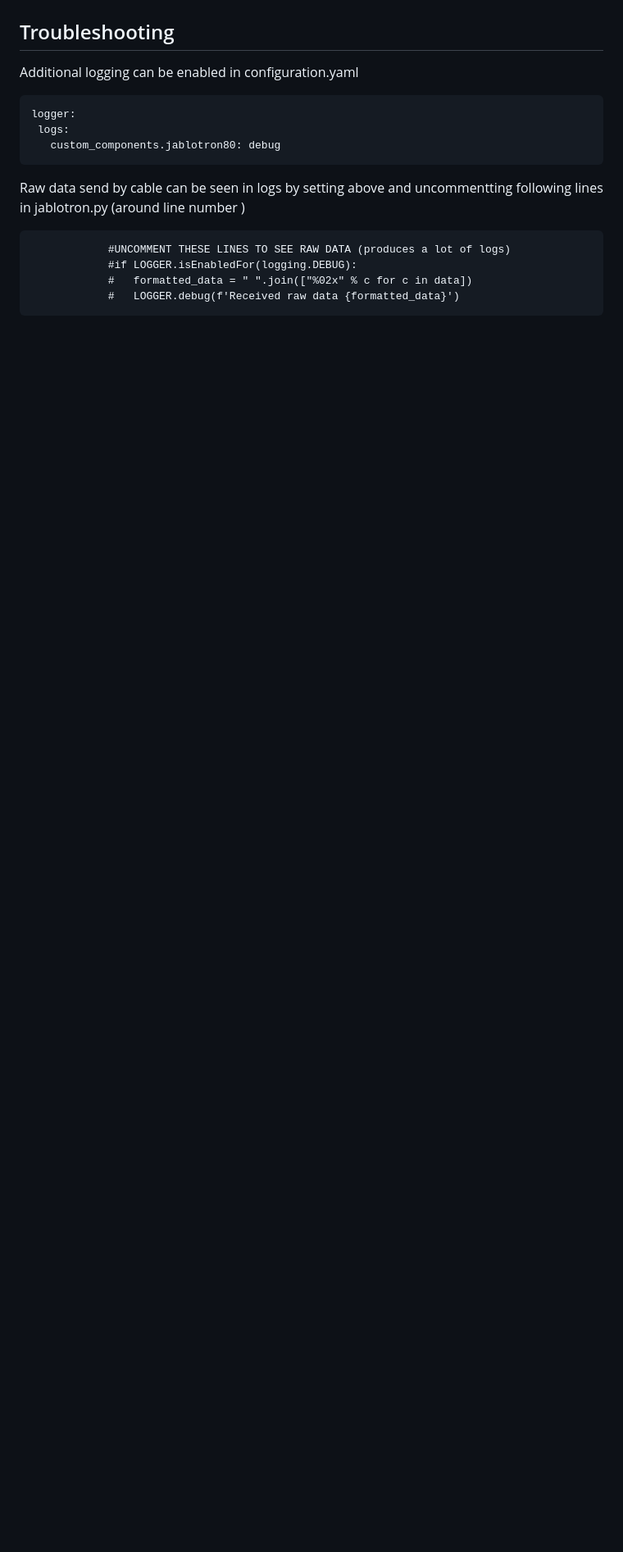
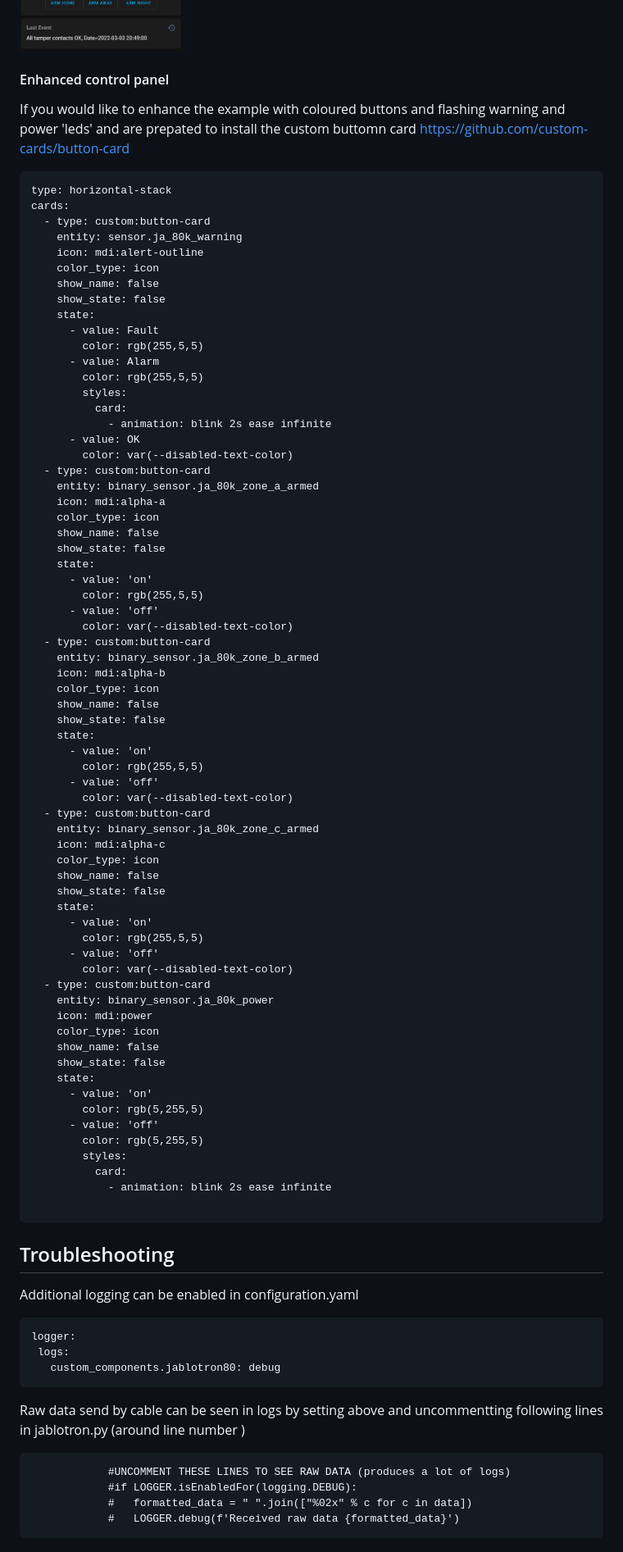
Before and after one commit to tahvane1/jablotron80, a Markdown page: README.md, the part around one of its changes. Shown at 82% size. Rendered like a GitHub page; pictures changed too: examples/lovelace-card.png; blank space fills up the shorter version.

````diff
--- a/README.md
+++ b/README.md
@@ -144,6 +180,80 @@ Screenshot of alarm control panel
 
 <img src="examples/lovelace-card.png" alt="Alarm control panel" width="200"/>
 
+
+
+#### Enhanced control panel
+
+If you would like to enhance the example with coloured buttons and flashing warning and power 'leds' and are prepated to install the custom buttomn card https://github.com/custom-cards/button-card
+
+```
+type: horizontal-stack
+cards:
+  - type: custom:button-card
+    entity: sensor.ja_80k_warning
+    icon: mdi:alert-outline
+    color_type: icon
+    show_name: false
+    show_state: false
+    state:
+      - value: Fault
+        color: rgb(255,5,5)
+      - value: Alarm
+        color: rgb(255,5,5)
+        styles:
+          card:
+            - animation: blink 2s ease infinite
+      - value: OK
+        color: var(--disabled-text-color)
+  - type: custom:button-card
+    entity: binary_sensor.ja_80k_zone_a_armed
+    icon: mdi:alpha-a
+    color_type: icon
+    show_name: false
+    show_state: false
+    state:
+      - value: 'on'
+        color: rgb(255,5,5)
+      - value: 'off'
+        color: var(--disabled-text-color)
+  - type: custom:button-card
+    entity: binary_sensor.ja_80k_zone_b_armed
+    icon: mdi:alpha-b
+    color_type: icon
+    show_name: false
+    show_state: false
+    state:
+      - value: 'on'
+        color: rgb(255,5,5)
+      - value: 'off'
+        color: var(--disabled-text-color)
+  - type: custom:button-card
+    entity: binary_sensor.ja_80k_zone_c_armed
+    icon: mdi:alpha-c
+    color_type: icon
+    show_name: false
+    show_state: false
+    state:
+      - value: 'on'
+        color: rgb(255,5,5)
+      - value: 'off'
+        color: var(--disabled-text-color)
+  - type: custom:button-card
+    entity: binary_sensor.ja_80k_power
+    icon: mdi:power
+    color_type: icon
+    show_name: false
+    show_state: false
+    state:
+      - value: 'on'
+        color: rgb(5,255,5)
+      - value: 'off'
+        color: rgb(5,255,5)
+        styles:
+          card:
+            - animation: blink 2s ease infinite
+
+```
 
 ## Troubleshooting
 
````
Also changed, not shown: other parts of README.md (+44 -8 lines), examples/lovelace-card-custom.png (added).
